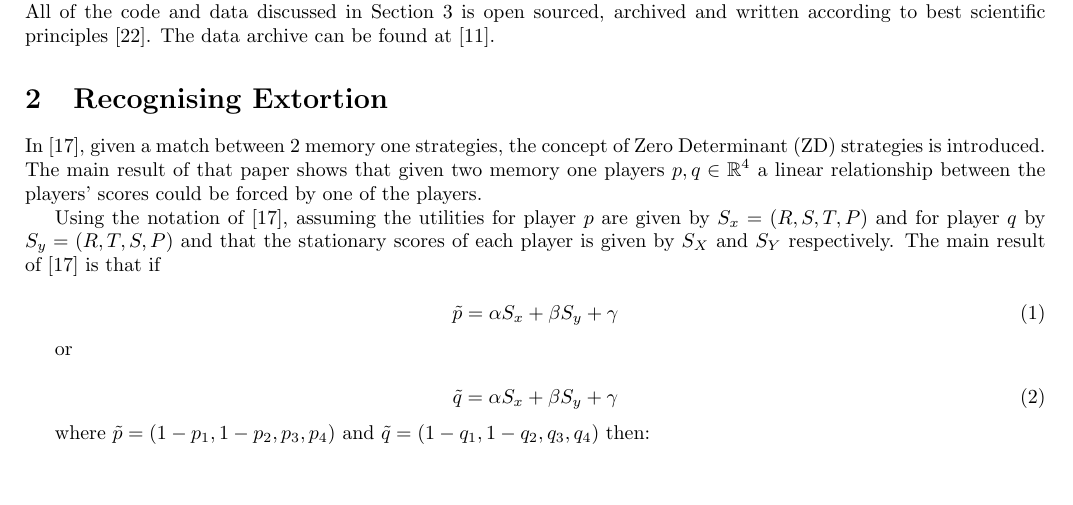
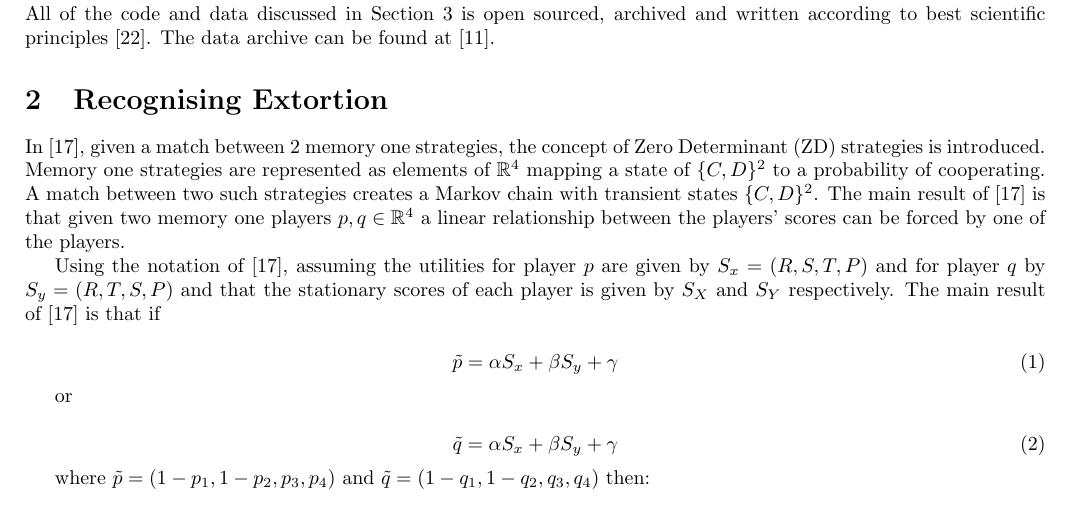
Before and after one commit to drvinceknight/testing_for_ZD, a LaTeX paper (main.tex): part of page 1 of 10, cut so that both start at the same text, the shorter picture padded with empty space. Compiled offline with pdfLaTeX.

Commit message:
Improve explanation of inferred Markov chain.
Closes #92

```diff
--- a/main.tex
+++ b/main.tex
@@ -80,9 +80,13 @@ archive can be found at~\cite{vincent_knight_2018_1297075}.
 \section{Recognising Extortion}\label{sec:delta-zd-strategies}
 
 In~\cite{Press2012}, given a match between 2 memory one strategies, the concept
-of Zero Determinant (ZD) strategies is introduced. The main result of that paper
-shows that given two memory one players \(p, q\in\mathbb{R}^4\) a linear
-relationship between the players' scores could be forced by one of the players.
+of Zero Determinant (ZD) strategies is introduced.  Memory one strategies are
+represented as elements of \(\mathbb{R}^4\) mapping a state of \(\{C, D\}^2\) to
+a probability of cooperating.  A match between two such strategies creates a
+Markov chain with transient states \(\{C, D\}^2\).  The main result
+of~\cite{Press2012} is that given two memory one players \(p, q\in\mathbb{R}^4\)
+a linear relationship between the players' scores can be forced by one of the
+players.
 
 Using the notation of~\cite{Press2012}, assuming the utilities for player \(p\)
 are given by \(S_x=(R, S, T, P)\) and for player \(q\) by \(S_y=(R, T, S, P)\)
```
Also changed, not shown: main.pdf.
